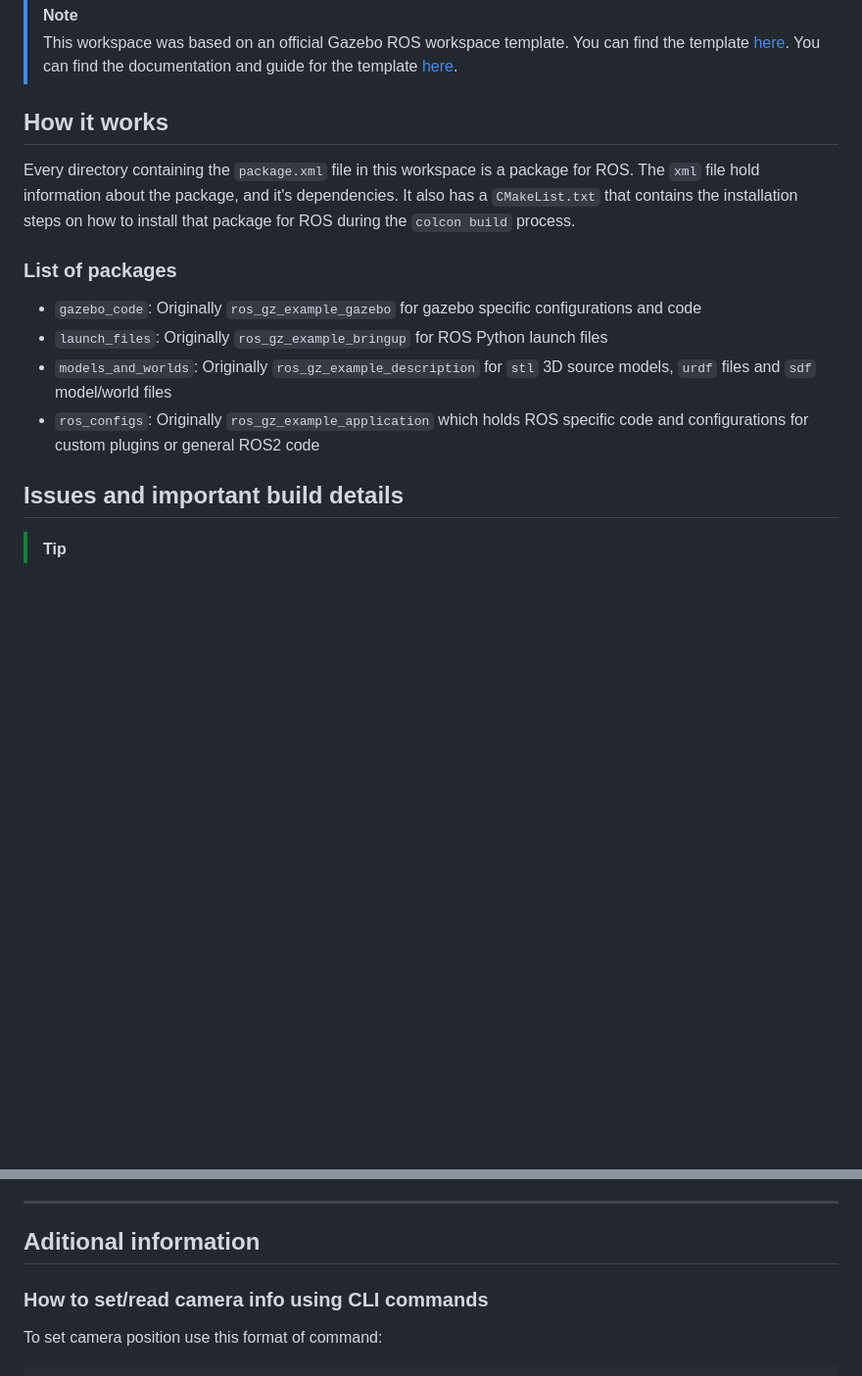
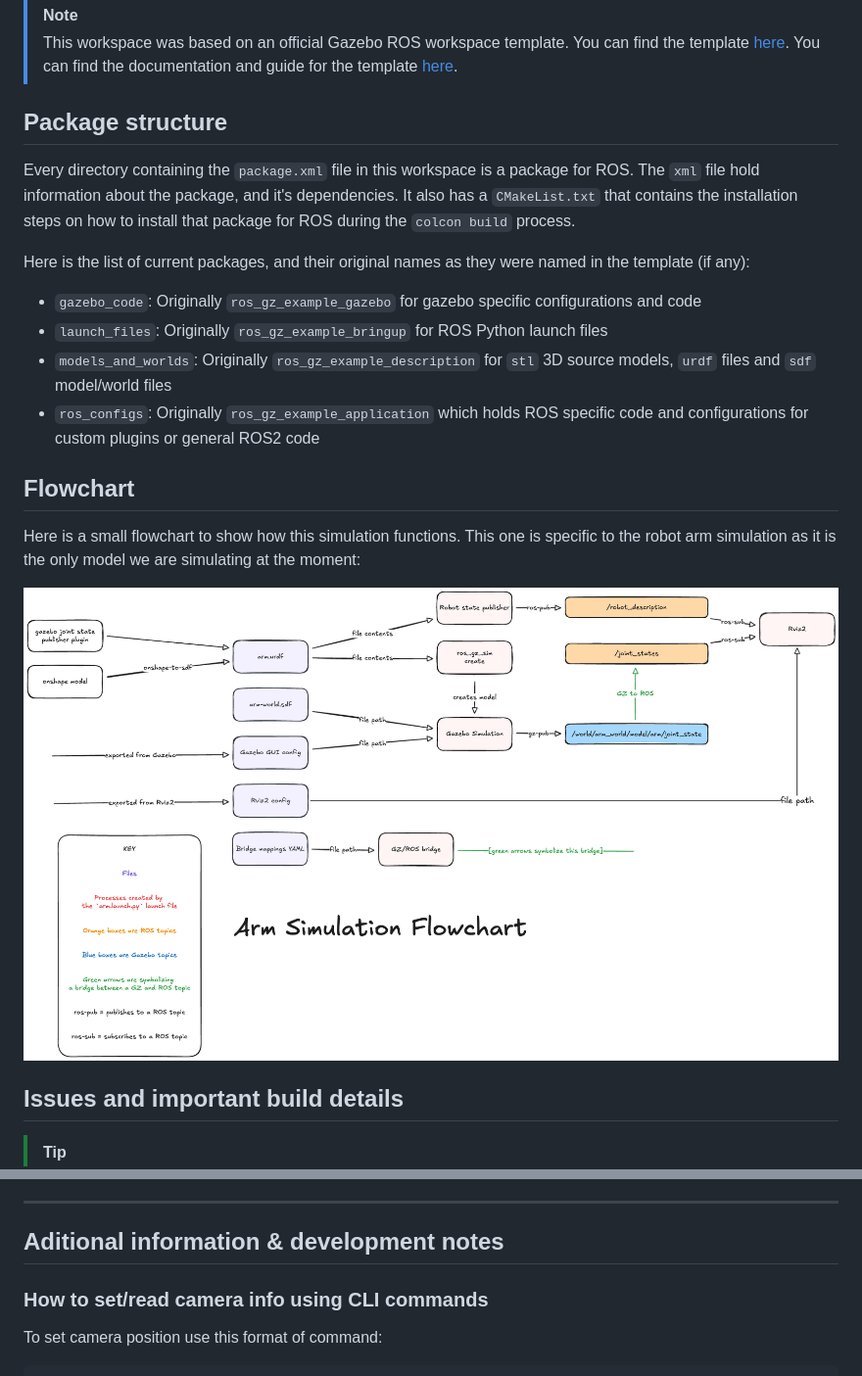
Before and after one commit to TrickfireRobotics/gazebo-simulations, a Markdown page: robot-sim/README.md, 2 parts joined by grey strips. Shown: that part at 98% size. Rendered like a GitHub page; pictures changed too: assets/arm-flowchart.excalidraw.png (added); blank space fills up the shorter version.

Commit message:
Added flowchart!

```diff
--- a/robot-sim/README.md
+++ b/robot-sim/README.md
@@ -3,16 +3,22 @@
 > [!NOTE]
 > This workspace was based on an official Gazebo ROS workspace template. You can find the template [here](https://github.com/gazebosim/ros_gz_project_template). You can find the documentation and guide for the template [here](https://gazebosim.org/docs/latest/ros_gz_project_template_guide/).
 
-## How it works
+## Package structure
 
 Every directory containing the `package.xml` file in this workspace is a package for ROS. The `xml` file hold information about the package, and it's dependencies. It also has a `CMakeList.txt` that contains the installation steps on how to install that package for ROS during the `colcon build` process.
 
-### List of packages
+Here is the list of current packages, and their original names as they were named in the template (if any):
 
 - `gazebo_code`: Originally `ros_gz_example_gazebo` for gazebo specific configurations and code
 - `launch_files`: Originally `ros_gz_example_bringup` for ROS Python launch files
 - `models_and_worlds`: Originally `ros_gz_example_description` for `stl` 3D source models, `urdf` files and `sdf` model/world files
 - `ros_configs`: Originally `ros_gz_example_application` which holds ROS specific code and configurations for custom plugins or general ROS2 code
+
+## Flowchart
+
+Here is a small flowchart to show how this simulation functions. This one is specific to the robot arm simulation as it is the only model we are simulating at the moment:
+
+![Arm system flowchart](../assets/arm-flowchart.excalidraw.png)
 
 ## Issues and important build details
 
@@ -25,7 +31,7 @@ When you build the project or add packages, make sure to update the `package.xml
 
 ---
 
-## Aditional information
+## Aditional information & development notes
 
 ### How to set/read camera info using CLI commands
 
```
